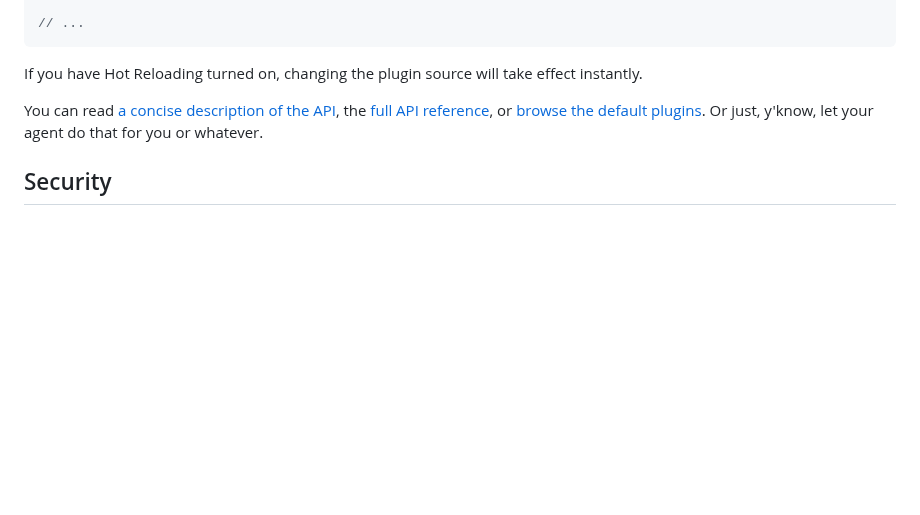
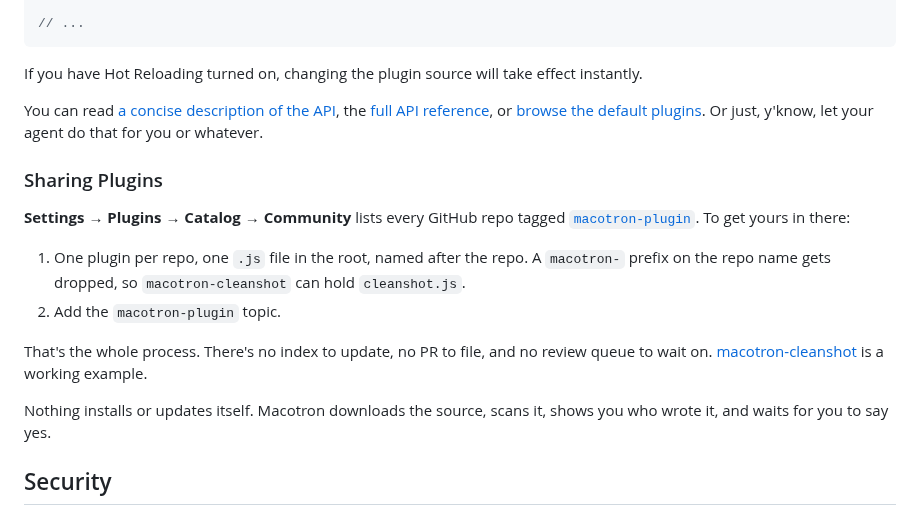
Before and after one commit to statico/macotron, a Markdown page: README.md, the part around the change. Drawn GitHub-style; blank space fills up the shorter version.

Commit message:
Tell people how to publish a community plugin
Two steps and no gatekeeper, with macotron-cleanshot as the example.

Claude-Session: https://claude.ai/code/session_01BxbZaAX4sR726rx95iH7Hc

```diff
--- a/README.md
+++ b/README.md
@@ -88,6 +88,17 @@ If you have Hot Reloading turned on, changing the plugin source will take effect
 
 You can read [a concise description of the API](https://macotron.statico.io/#api), the [full API reference](https://github.com/statico/macotron/blob/main/Sources/Macotron/Resources/macotron.d.ts), or [browse the default plugins](https://github.com/statico/macotron/blob/main/Examples/plugins/README.md). Or just, y'know, let your agent do that for you or whatever.
 
+### Sharing Plugins
+
+**Settings → Plugins → Catalog → Community** lists every GitHub repo tagged [`macotron-plugin`](https://github.com/topics/macotron-plugin). To get yours in there:
+
+1. One plugin per repo, one `.js` file in the root, named after the repo. A `macotron-` prefix on the repo name gets dropped, so `macotron-cleanshot` can hold `cleanshot.js`.
+2. Add the `macotron-plugin` topic.
+
+That's the whole process. There's no index to update, no PR to file, and no review queue to wait on. [macotron-cleanshot](https://github.com/statico/macotron-cleanshot) is a working example.
+
+Nothing installs or updates itself. Macotron downloads the source, scans it, shows you who wrote it, and waits for you to say yes.
+
 ## Security
 
 Hotkeys and window control need Accessibility and Input Monitoring. Screen capture needs Screen Recording. Fan control needs a system helper app installed. It's a little scary, but Macotron tries to only ask for additional permissions when an enabled plugin needs them.
```
